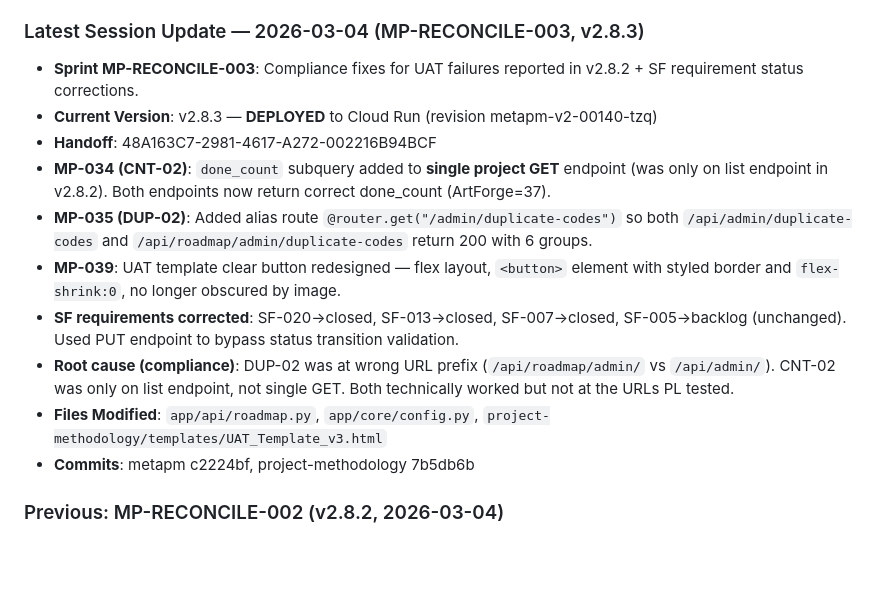
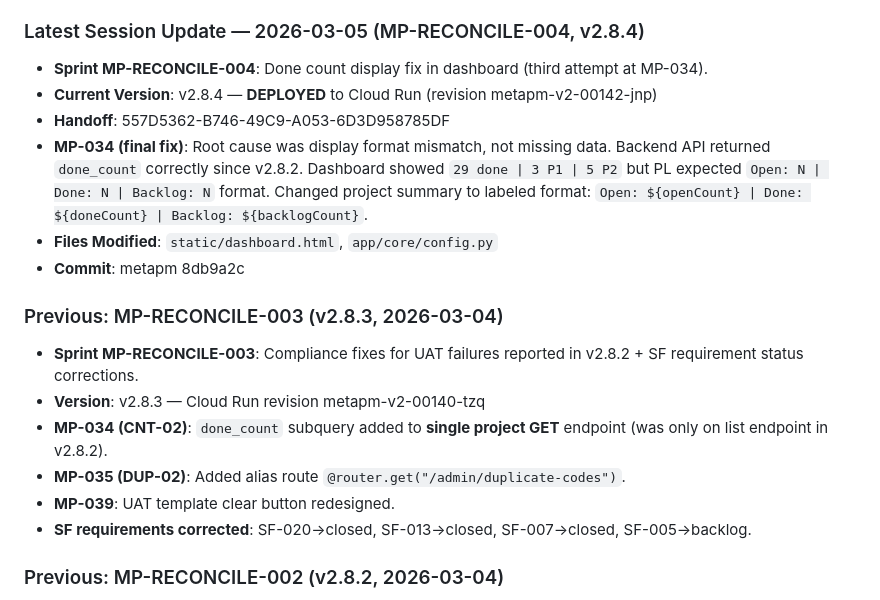
Before and after one commit to coreyprator/metapm, a Markdown page: PROJECT_KNOWLEDGE.md, the part around one of its changes. Rendered like a GitHub page; blank space fills up the shorter version.

```diff
--- a/PROJECT_KNOWLEDGE.md
+++ b/PROJECT_KNOWLEDGE.md
@@ -5,17 +5,22 @@ Updated: 2026-03-04 — Sprint "MP-RECONCILE-003" (v2.8.3)
 Purpose: Canonical reference for all AI sessions working on this project.
 
-### Latest Session Update — 2026-03-04 (MP-RECONCILE-003, v2.8.3)
+### Latest Session Update — 2026-03-05 (MP-RECONCILE-004, v2.8.4)
+
+- **Sprint MP-RECONCILE-004**: Done count display fix in dashboard (third attempt at MP-034).
+- **Current Version**: v2.8.4 — **DEPLOYED** to Cloud Run (revision metapm-v2-00142-jnp)
+- **Handoff**: 557D5362-B746-49C9-A053-6D3D958785DF
+- **MP-034 (final fix)**: Root cause was display format mismatch, not missing data. Backend API returned `done_count` correctly since v2.8.2. Dashboard showed `29 done | 3 P1 | 5 P2` but PL expected `Open: N | Done: N | Backlog: N` format. Changed project summary to labeled format: `Open: ${openCount} | Done: ${doneCount} | Backlog: ${backlogCount}`.
+- **Files Modified**: `static/dashboard.html`, `app/core/config.py`
+- **Commit**: metapm 8db9a2c
+
+### Previous: MP-RECONCILE-003 (v2.8.3, 2026-03-04)
 
 - **Sprint MP-RECONCILE-003**: Compliance fixes for UAT failures reported in v2.8.2 + SF requirement status corrections.
-- **Current Version**: v2.8.3 — **DEPLOYED** to Cloud Run (revision metapm-v2-00140-tzq)
-- **Handoff**: 48A163C7-2981-4617-A272-002216B94BCF
-- **MP-034 (CNT-02)**: `done_count` subquery added to **single project GET** endpoint (was only on list endpoint in v2.8.2). Both endpoints now return correct done_count (ArtForge=37).
-- **MP-035 (DUP-02)**: Added alias route `@router.get("/admin/duplicate-codes")` so both `/api/admin/duplicate-codes` and `/api/roadmap/admin/duplicate-codes` return 200 with 6 groups.
-- **MP-039**: UAT template clear button redesigned — flex layout, `<button>` element with styled border and `flex-shrink:0`, no longer obscured by image.
-- **SF requirements corrected**: SF-020→closed, SF-013→closed, SF-007→closed, SF-005→backlog (unchanged). Used PUT endpoint to bypass status transition validation.
-- **Root cause (compliance)**: DUP-02 was at wrong URL prefix (`/api/roadmap/admin/` vs `/api/admin/`). CNT-02 was only on list endpoint, not single GET. Both technically worked but not at the URLs PL tested.
-- **Files Modified**: `app/api/roadmap.py`, `app/core/config.py`, `project-methodology/templates/UAT_Template_v3.html`
-- **Commits**: metapm c2224bf, project-methodology 7b5db6b
+- **Version**: v2.8.3 — Cloud Run revision metapm-v2-00140-tzq
+- **MP-034 (CNT-02)**: `done_count` subquery added to **single project GET** endpoint (was only on list endpoint in v2.8.2).
+- **MP-035 (DUP-02)**: Added alias route `@router.get("/admin/duplicate-codes")`.
+- **MP-039**: UAT template clear button redesigned.
+- **SF requirements corrected**: SF-020→closed, SF-013→closed, SF-007→closed, SF-005→backlog.
 
 ### Previous: MP-RECONCILE-002 (v2.8.2, 2026-03-04)
 
```
Also changed, not shown: other parts of PROJECT_KNOWLEDGE.md (+1 -1 lines), SESSION_CLOSEOUT.md (+46 -54 lines).
